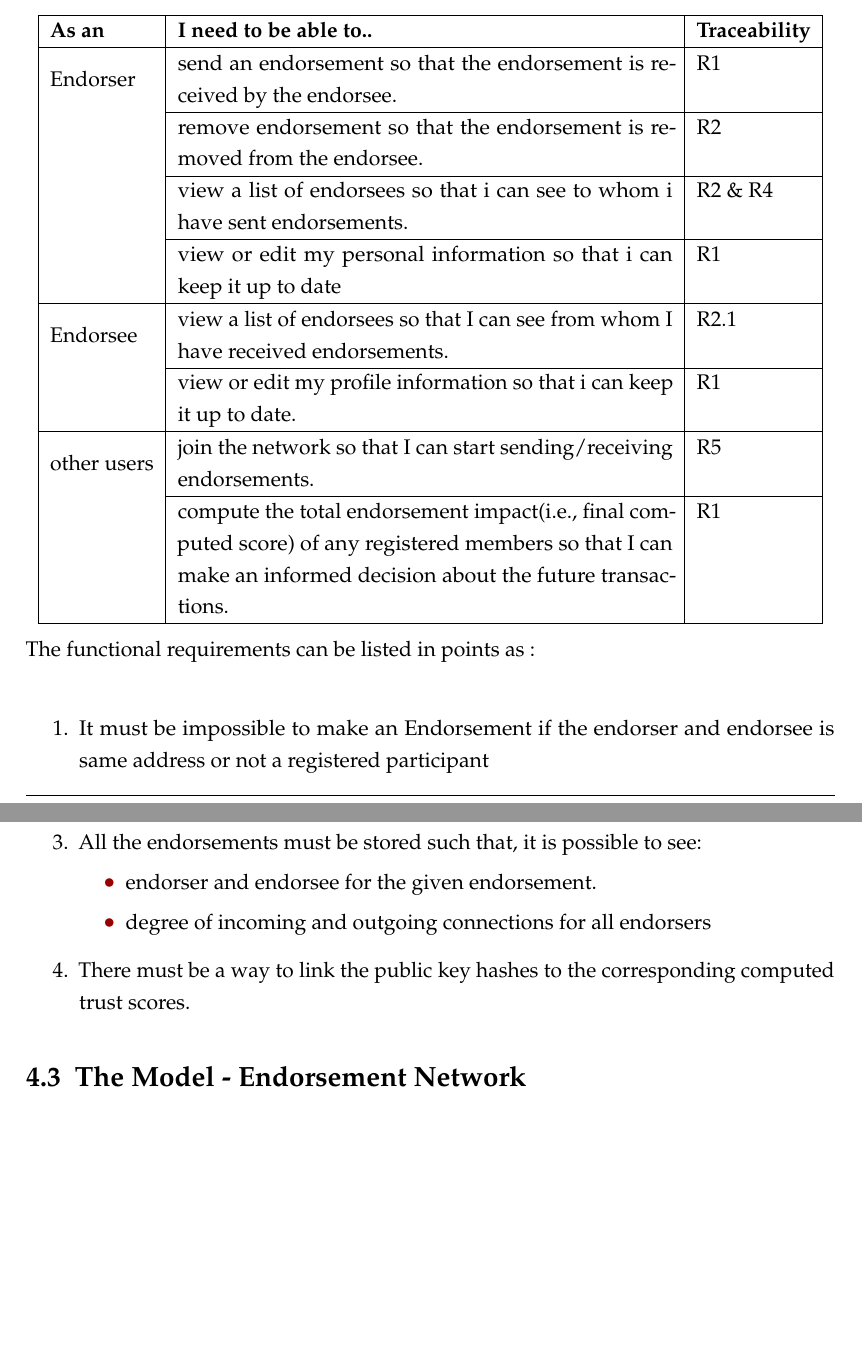
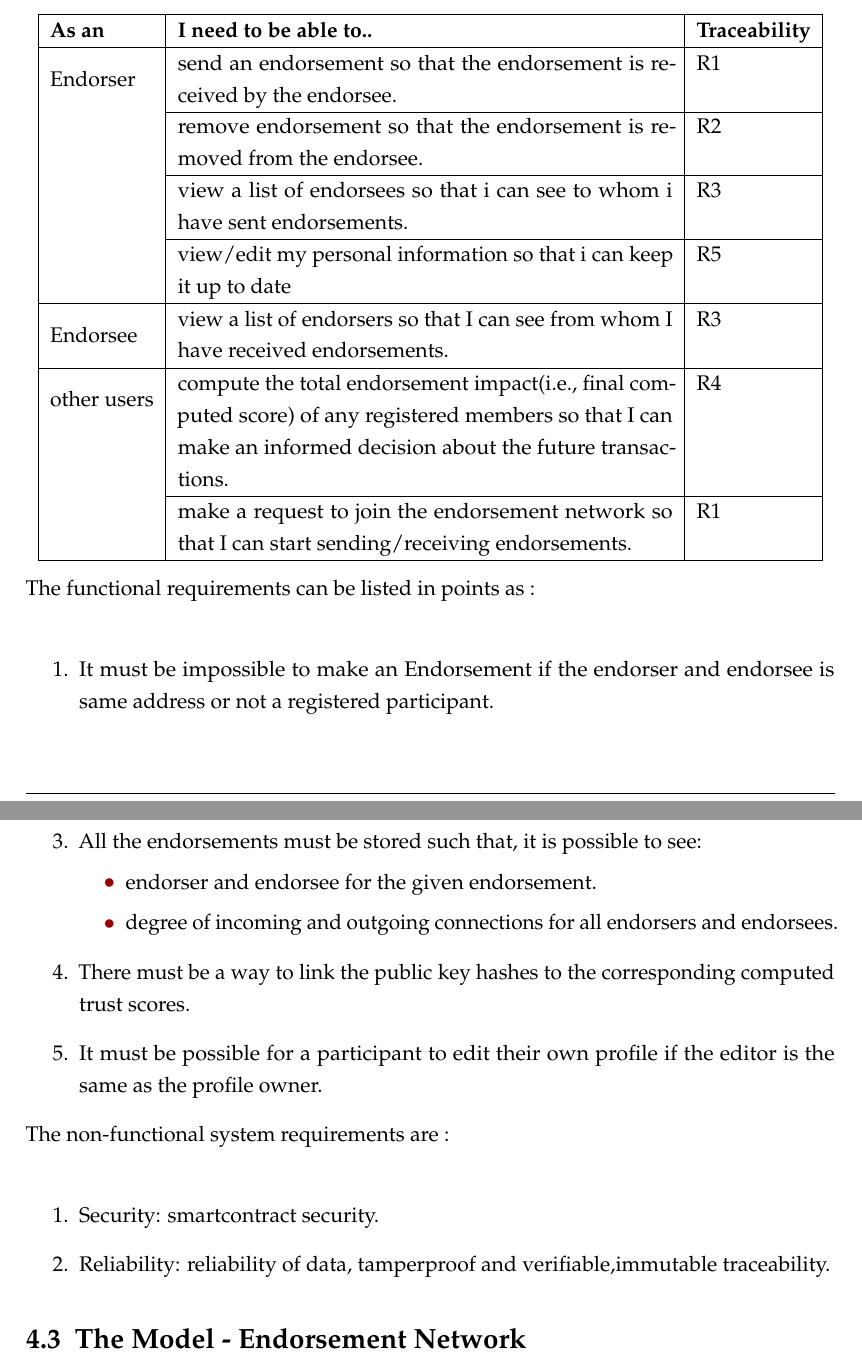
Before and after one commit to s2-t2/blockchain_reputation_system, a LaTeX thesis (documents/ThesisReport/13841053nxjsbdybhpkh/main.tex, which reads documents/ThesisReport/13841053nxjsbdybhpkh/Method.tex): two parts of pages 20 and 21 of 34, joined at a grey line, cut so that both start at the same text, the shorter picture padded with empty space. Compiled offline with pdfLaTeX.

Commit message:
requirements

```diff
--- a/documents/ThesisReport/13841053nxjsbdybhpkh/Method.tex
+++ b/documents/ThesisReport/13841053nxjsbdybhpkh/Method.tex
@@ -39,4 +40,5 @@ user type is presented in the table below.
-\begin{center}
+user type is presented in table ~\ref{table:userstories}.
+\begin{center} \label{table:userstories}
 	\begin{tabular} {| l | p{9cm} | l |}
 		\hline
 		\textbf{As an}  & \textbf{I need to be able to..}   & \textbf{Traceability} \\
@@ -47,20 +49,19 @@ user type is presented in the table below.
 		& remove endorsement so that the endorsement is removed from the
 		endorsee.  & R2 \\\cline{2-3}
 		& view a list of endorsees so that i can see to whom i have sent
-		endorsements.& R2 \& R4 \\\cline{2-3}
-		& view or edit my personal information so that i can keep it up to
-		date& R1 \\\cline{2-3}
+		endorsements.& R3 \\\cline{2-3}
+		& view/edit my personal information so that i can keep it up to
+		date& R5 \\\cline{2-3}
 		\hline
-		\multirow{2}{*}{Endorsee} & view a list of endorsees so that I can see
-		from whom I have received endorsements.& R2.1 \\\cline{2-3}
-		& view or edit my profile information so that i can keep it up to date.
-		& R1 \\\cline{2-3}
+		\multirow{2}{*}{Endorsee} & view a list of endorsers so that I can see
+		from whom I have received endorsements.& R3 \\\cline{2-3}
 		\hline
-		\multirow{2}{*}{other users} & join the network so that I can start
-		sending/receiving endorsements. & R5 \\\cline{2-3}
-		& compute the total endorsement impact(i.e., final computed score) of
-		any registered members so that I can make an informed decision about
-		the future transactions.
+		\multirow{2}{*}{other users} & compute the total endorsement
+		impact(i.e., final computed score) of any registered members so that I
+		can make an informed decision about the future transactions.
+		& R4 \\\cline{2-3}
+		& make a request to join the endorsement network so that I can start
+		sending/receiving endorsements.
 		& R1 \\\cline{2-3}
 		\hline
 	\end{tabular}
@@ -69,16 +70,24 @@ user type is presented in the table below.
 The functional requirements can be listed in points as : \\
 \begin{enumerate}
 	\item It must be impossible to make an Endorsement if the endorser and
-		endorsee is same address or not a registered participant
+		endorsee is same address or not a registered participant.
 	\item It must be impossible to remove an endorsement if the endorser
 		doesn't belong to the list of endorsers for the given endorsee.
 	\item All the endorsements must be stored such that, it is possible to see:
 		\begin{itemize}
 			\item endorser and endorsee for the given endorsement.
-			\item degree of incoming and outgoing connections for all endorsers
+			\item degree of incoming and outgoing connections for all endorsers and endorsees.
 		\end{itemize}
 	\item There must be a way to link the public key hashes to the
 		corresponding computed trust scores.
+	\item It must be possible for a participant to edit their own profile if
+		the editor is the same as the profile owner.
+\end{enumerate}
+
+The non-functional system requirements are : \\
+\begin{enumerate}
+	\item Security: smartcontract security.
+	\item Reliability: reliability of data, tamperproof and verifiable,immutable traceability.
 \end{enumerate}
 
 \section{The Model - Endorsement Network}
```
Also changed, not shown: documents/ThesisReport/13841053nxjsbdybhpkh/main.pdf, documents/ThesisReport/13841053nxjsbdybhpkh/Method.tex (9 more changed lines).
